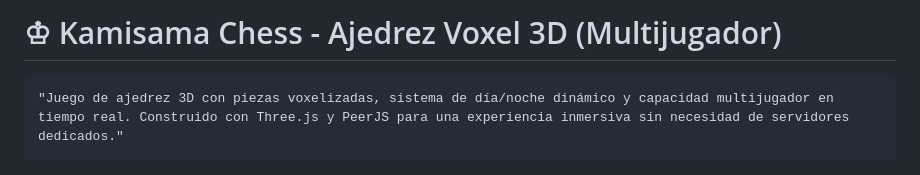
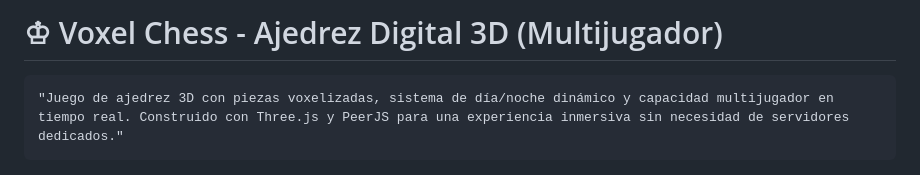
Before and after one commit to mizulegendsstudios/digital-chess, a Markdown page: docs/readme.md, the part around the change. Drawn GitHub-style.

```diff
--- a/docs/readme.md
+++ b/docs/readme.md
@@ -1,6 +1,6 @@
 
 
-# ♔ Kamisama Chess - Ajedrez Voxel 3D (Multijugador)
+# ♔ Voxel Chess - Ajedrez Digital 3D (Multijugador)
 
     "Juego de ajedrez 3D con piezas voxelizadas, sistema de día/noche dinámico y capacidad multijugador en tiempo real. Construido con Three.js y PeerJS para una experiencia inmersiva sin necesidad de servidores dedicados."
 
```
